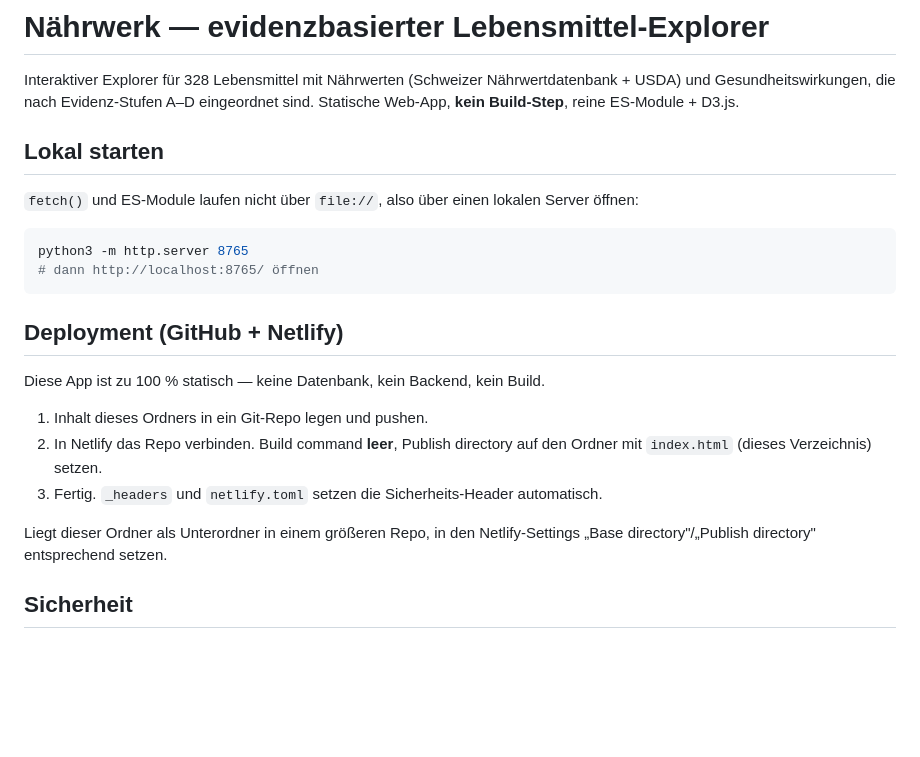
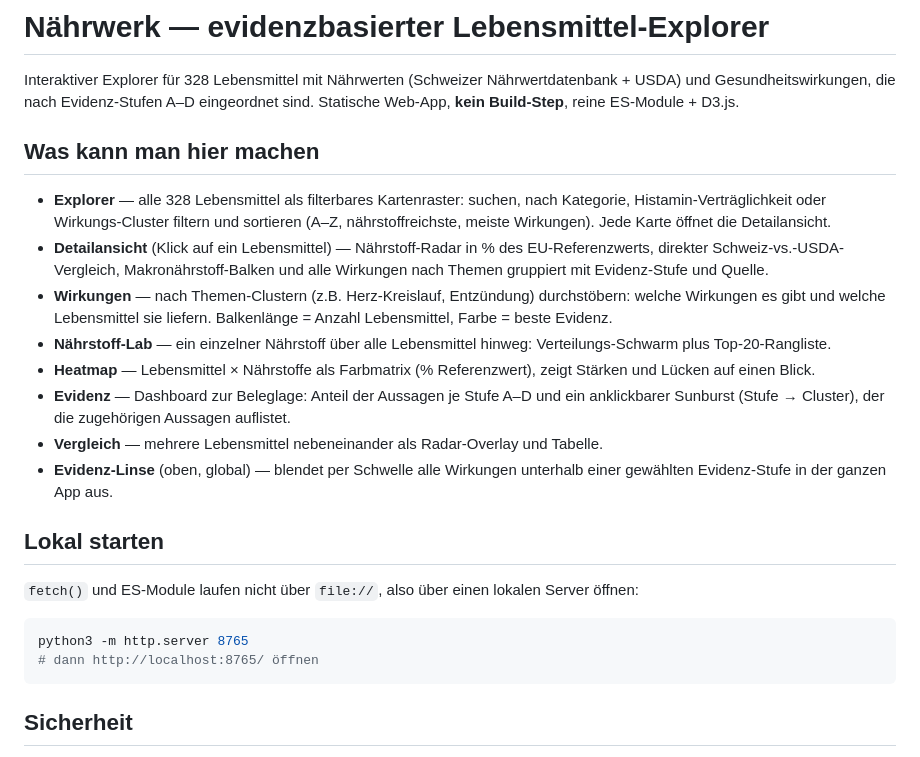
Before and after one commit to NaevdeSeidhe/naehrwerk, a Markdown page: README.md, the part around the change. GitHub-like rendering; blank space fills up the shorter version.

Commit message:
README: Funktionsübersicht pro Ansicht statt Deployment-Anleitung
Co-Authored-By: Claude Opus 4.7 (1M context) <noreply@anthropic.com>

````diff
--- a/README.md
+++ b/README.md
@@ -3,6 +3,17 @@
 Interaktiver Explorer für 328 Lebensmittel mit Nährwerten (Schweizer Nährwertdatenbank + USDA)
 und Gesundheitswirkungen, die nach Evidenz-Stufen A–D eingeordnet sind. Statische Web-App,
 **kein Build-Step**, reine ES-Module + D3.js.
+
+## Was kann man hier machen
+
+- **Explorer** — alle 328 Lebensmittel als filterbares Kartenraster: suchen, nach Kategorie, Histamin-Verträglichkeit oder Wirkungs-Cluster filtern und sortieren (A–Z, nährstoffreichste, meiste Wirkungen). Jede Karte öffnet die Detailansicht.
+- **Detailansicht** (Klick auf ein Lebensmittel) — Nährstoff-Radar in % des EU-Referenzwerts, direkter Schweiz-vs.-USDA-Vergleich, Makronährstoff-Balken und alle Wirkungen nach Themen gruppiert mit Evidenz-Stufe und Quelle.
+- **Wirkungen** — nach Themen-Clustern (z.B. Herz-Kreislauf, Entzündung) durchstöbern: welche Wirkungen es gibt und welche Lebensmittel sie liefern. Balkenlänge = Anzahl Lebensmittel, Farbe = beste Evidenz.
+- **Nährstoff-Lab** — ein einzelner Nährstoff über alle Lebensmittel hinweg: Verteilungs-Schwarm plus Top-20-Rangliste.
+- **Heatmap** — Lebensmittel × Nährstoffe als Farbmatrix (% Referenzwert), zeigt Stärken und Lücken auf einen Blick.
+- **Evidenz** — Dashboard zur Beleglage: Anteil der Aussagen je Stufe A–D und ein anklickbarer Sunburst (Stufe → Cluster), der die zugehörigen Aussagen auflistet.
+- **Vergleich** — mehrere Lebensmittel nebeneinander als Radar-Overlay und Tabelle.
+- **Evidenz-Linse** (oben, global) — blendet per Schwelle alle Wirkungen unterhalb einer gewählten Evidenz-Stufe in der ganzen App aus.
 
 ## Lokal starten
 
@@ -12,18 +23,6 @@ und Gesundheitswirkungen, die nach Evidenz-Stufen A–D eingeordnet sind. Statis
 python3 -m http.server 8765
 # dann http://localhost:8765/ öffnen
 ```
-
-## Deployment (GitHub + Netlify)
-
-Diese App ist zu 100 % statisch — keine Datenbank, kein Backend, kein Build.
-
-1. Inhalt dieses Ordners in ein Git-Repo legen und pushen.
-2. In Netlify das Repo verbinden. Build command **leer**, Publish directory auf den
-   Ordner mit `index.html` (dieses Verzeichnis) setzen.
-3. Fertig. `_headers` und `netlify.toml` setzen die Sicherheits-Header automatisch.
-
-Liegt dieser Ordner als Unterordner in einem größeren Repo, in den Netlify-Settings
-„Base directory"/„Publish directory" entsprechend setzen.
 
 ## Sicherheit
 
````
